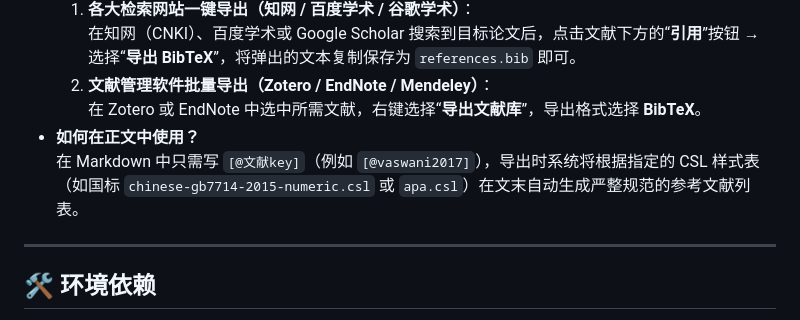
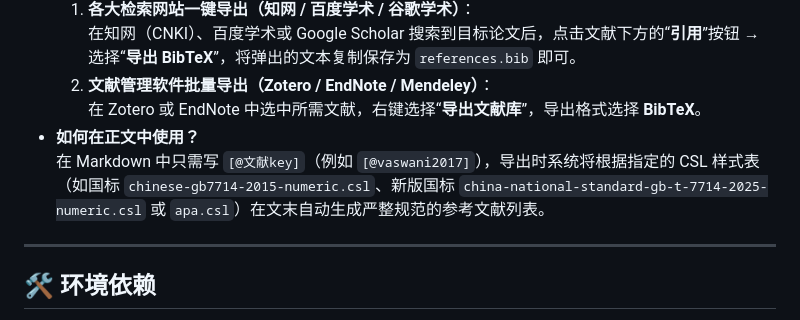
Before and after one commit to ls-open/md-to-word, a Markdown page: README.md, the part around the change. Rendered like a GitHub page.

```diff
--- a/README.md
+++ b/README.md
@@ -194,7 +194,7 @@ python3 scripts/read_reference_docx.py 学校模板.docx -o 论文_requirements.
   2. **文献管理软件批量导出（Zotero / EndNote / Mendeley）**：
      在 Zotero 或 EndNote 中选中所需文献，右键选择“**导出文献库**”，导出格式选择 **BibTeX**。
 * **如何在正文中使用？**
-  在 Markdown 中只需写 `[@文献key]`（例如 `[@vaswani2017]`），导出时系统将根据指定的 CSL 样式表（如国标 `chinese-gb7714-2015-numeric.csl` 或 `apa.csl`）在文末自动生成严整规范的参考文献列表。
+  在 Markdown 中只需写 `[@文献key]`（例如 `[@vaswani2017]`），导出时系统将根据指定的 CSL 样式表（如国标 `chinese-gb7714-2015-numeric.csl`、新版国标 `china-national-standard-gb-t-7714-2025-numeric.csl` 或 `apa.csl`）在文末自动生成严整规范的参考文献列表。
 
 ---
 
```
Also changed, not shown: README_EN.md (+1 -1 lines).
